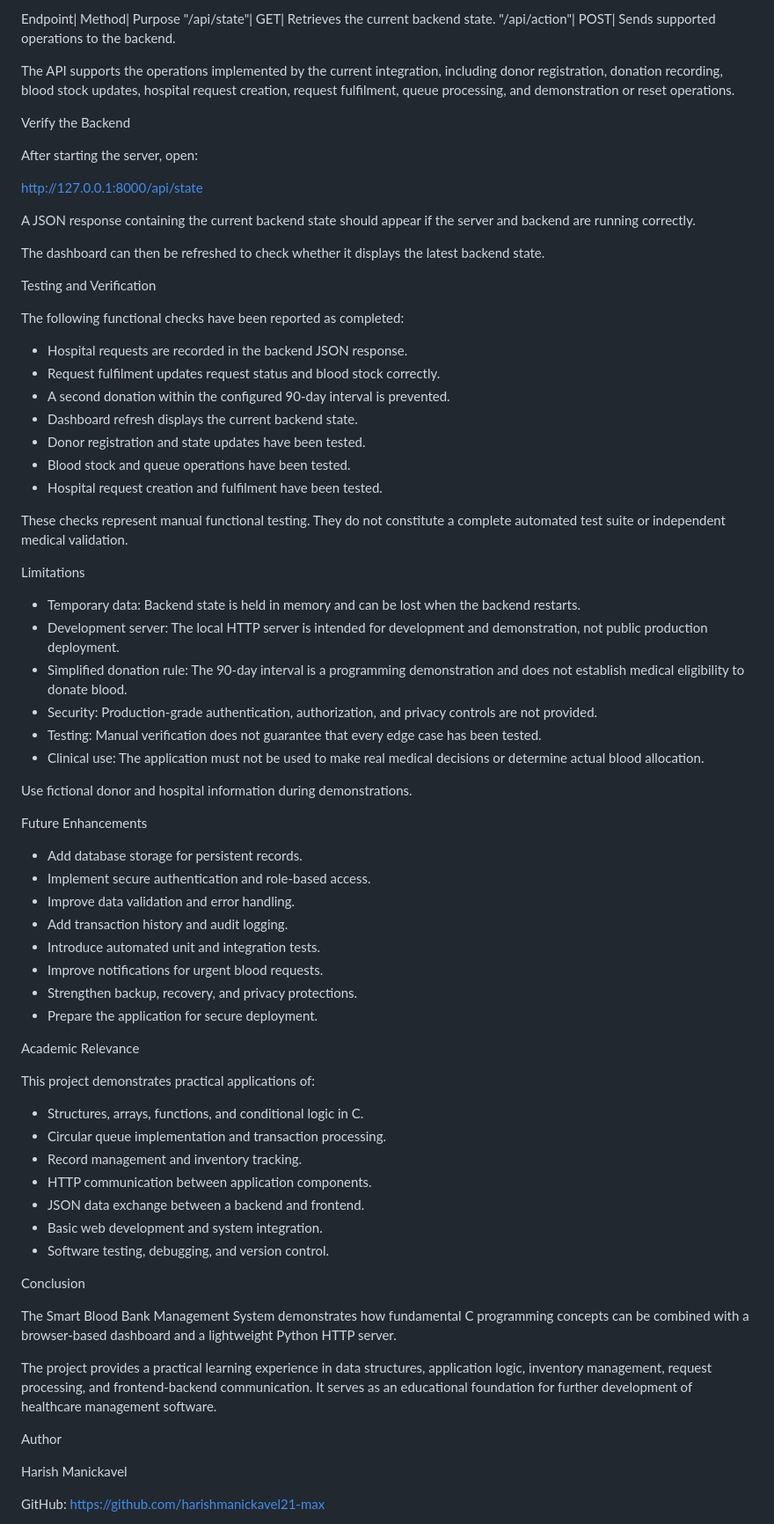
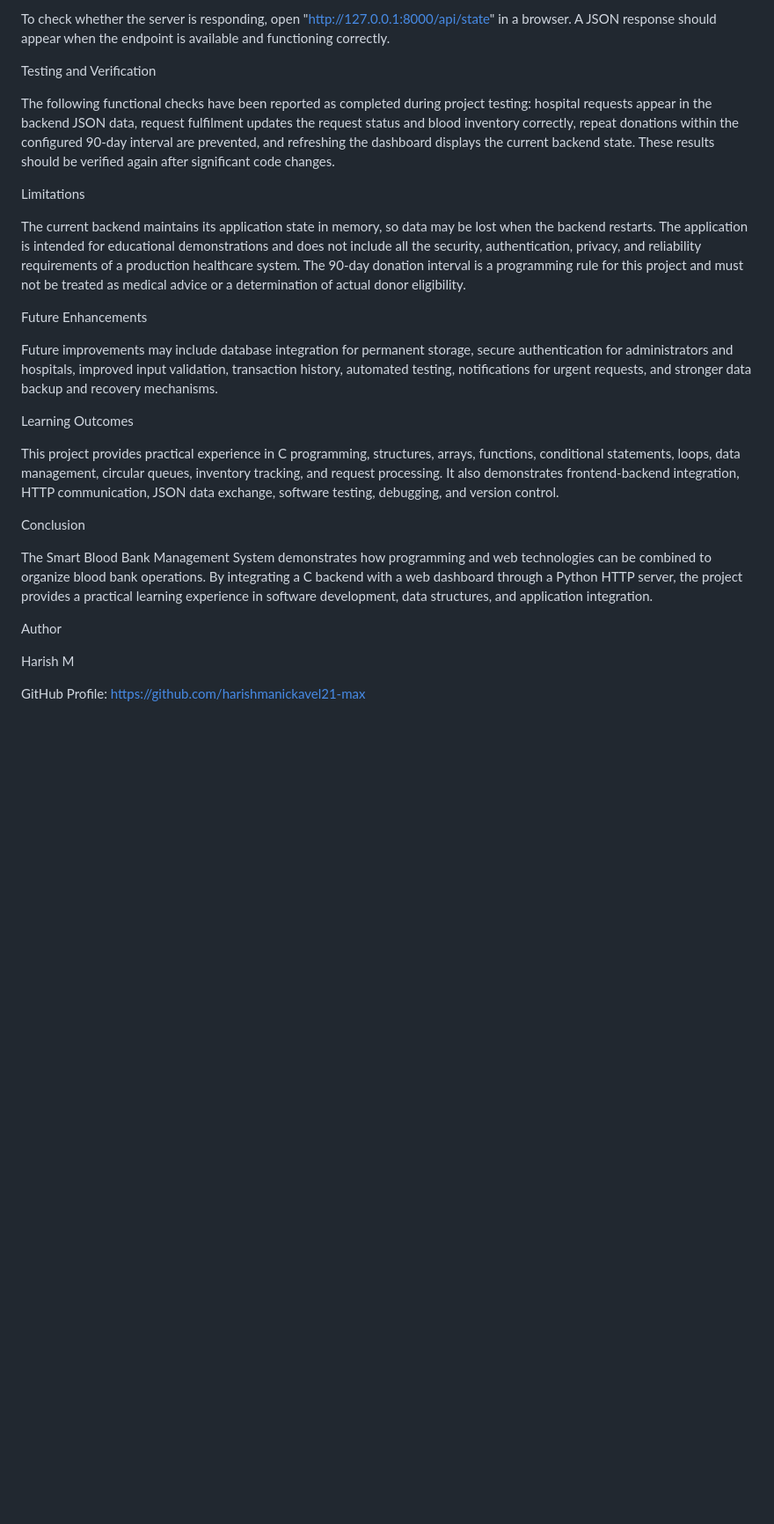
Before and after one commit to harishmanickavel21-max/Smart-Blood-Bank-Management-System, a Markdown page: README.md, the part around one of its changes. Shown at 88% size. Drawn GitHub-style; blank space fills up the shorter version.

```diff
--- a/README.md
+++ b/README.md
@@ -226,77 +78,29 @@ The integrated application provides the following documented endpoints.
 
-Endpoint| Method| Purpose
-"/api/state"| GET| Retrieves the current backend state.
-"/api/action"| POST| Sends supported operations to the backend.
-
-The API supports the operations implemented by the current integration, including donor registration, donation recording, blood stock updates, hospital request creation, request fulfilment, queue processing, and demonstration or reset operations.
-
-Verify the Backend
-
-After starting the server, open:
-
-http://127.0.0.1:8000/api/state
-
-A JSON response containing the current backend state should appear if the server and backend are running correctly.
-
-The dashboard can then be refreshed to check whether it displays the latest backend state.
+To check whether the server is responding, open "http://127.0.0.1:8000/api/state" in a browser. A JSON response should appear when the endpoint is available and functioning correctly.
 
 Testing and Verification
 
-The following functional checks have been reported as completed:
-
-- Hospital requests are recorded in the backend JSON response.
-- Request fulfilment updates request status and blood stock correctly.
-- A second donation within the configured 90-day interval is prevented.
-- Dashboard refresh displays the current backend state.
-- Donor registration and state updates have been tested.
-- Blood stock and queue operations have been tested.
-- Hospital request creation and fulfilment have been tested.
-
-These checks represent manual functional testing. They do not constitute a complete automated test suite or independent medical validation.
+The following functional checks have been reported as completed during project testing: hospital requests appear in the backend JSON data, request fulfilment updates the request status and blood inventory correctly, repeat donations within the configured 90-day interval are prevented, and refreshing the dashboard displays the current backend state. These results should be verified again after significant code changes.
 
 Limitations
 
-- Temporary data: Backend state is held in memory and can be lost when the backend restarts.
-- Development server: The local HTTP server is intended for development and demonstration, not public production deployment.
-- Simplified donation rule: The 90-day interval is a programming demonstration and does not establish medical eligibility to donate blood.
-- Security: Production-grade authentication, authorization, and privacy controls are not provided.
-- Testing: Manual verification does not guarantee that every edge case has been tested.
-- Clinical use: The application must not be used to make real medical decisions or determine actual blood allocation.
-
-Use fictional donor and hospital information during demonstrations.
+The current backend maintains its application state in memory, so data may be lost when the backend restarts. The application is intended for educational demonstrations and does not include all the security, authentication, privacy, and reliability requirements of a production healthcare system. The 90-day donation interval is a programming rule for this project and must not be treated as medical advice or a determination of actual donor eligibility.
 
 Future Enhancements
 
-- Add database storage for persistent records.
-- Implement secure authentication and role-based access.
-- Improve data validation and error handling.
-- Add transaction history and audit logging.
-- Introduce automated unit and integration tests.
-- Improve notifications for urgent blood requests.
-- Strengthen backup, recovery, and privacy protections.
-- Prepare the application for secure deployment.
+Future improvements may include database integration for permanent storage, secure authentication for administrators and hospitals, improved input validation, transaction history, automated testing, notifications for urgent requests, and stronger data backup and recovery mechanisms.
 
-Academic Relevance
+Learning Outcomes
 
-This project demonstrates practical applications of:
-
-- Structures, arrays, functions, and conditional logic in C.
-- Circular queue implementation and transaction processing.
-- Record management and inventory tracking.
-- HTTP communication between application components.
-- JSON data exchange between a backend and frontend.
-- Basic web development and system integration.
-- Software testing, debugging, and version control.
+This project provides practical experience in C programming, structures, arrays, functions, conditional statements, loops, data management, circular queues, inventory tracking, and request processing. It also demonstrates frontend-backend integration, HTTP communication, JSON data exchange, software testing, debugging, and version control.
 
 Conclusion
 
-The Smart Blood Bank Management System demonstrates how fundamental C programming concepts can be combined with a browser-based dashboard and a lightweight Python HTTP server.
-
-The project provides a practical learning experience in data structures, application logic, inventory management, request processing, and frontend-backend communication. It serves as an educational foundation for further development of healthcare management software.
+The Smart Blood Bank Management System demonstrates how programming and web technologies can be combined to organize blood bank operations. By integrating a C backend with a web dashboard through a Python HTTP server, the project provides a practical learning experience in software development, data structures, and application integration.
 
 Author
 
-Harish Manickavel
+Harish M
 
-GitHub: https://github.com/harishmanickavel21-max
+GitHub Profile: https://github.com/harishmanickavel21-max
 
```
Also changed, not shown: other parts of README.md (+41 -199 lines).
